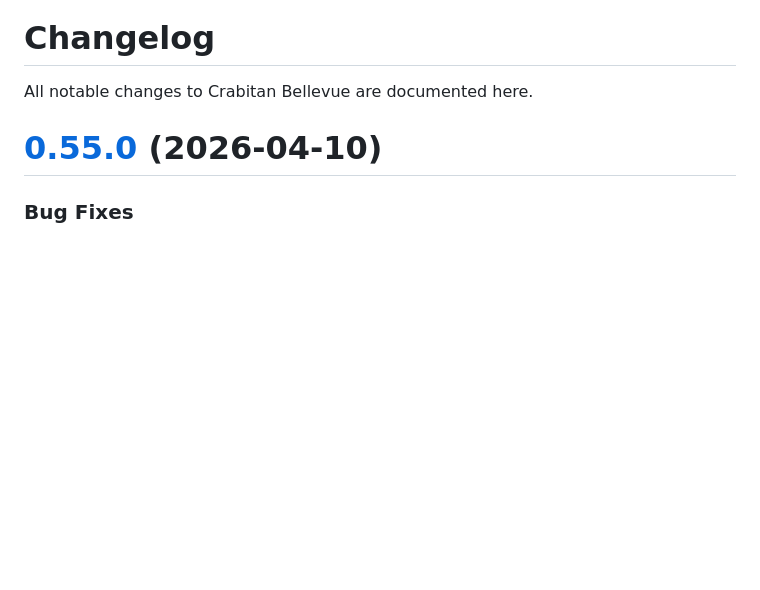
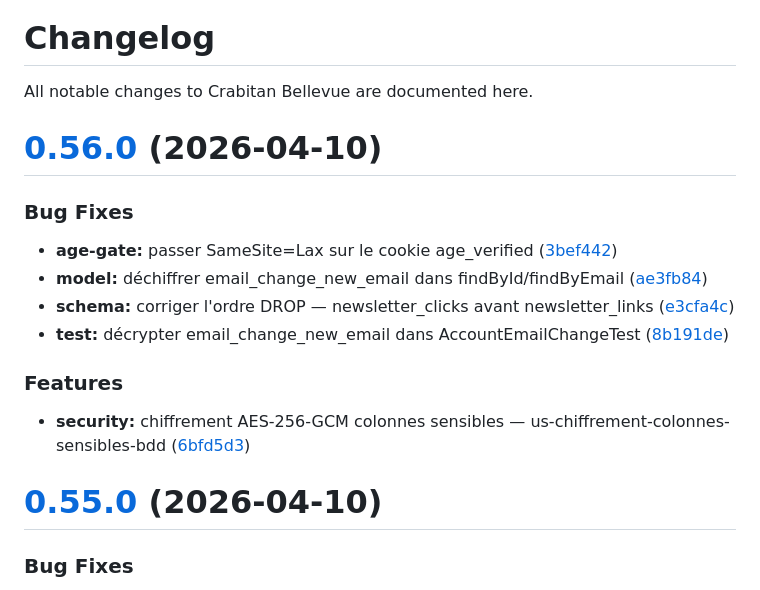
Before and after one commit to ApoSkunz/crabitan_bellevue, a Markdown page: CHANGELOG.md, the part around the change. Rendered like a GitHub page; blank space fills up the shorter version.

Commit message:
chore(release): 0.56.0 [skip ci]
# [0.56.0](https://github.com/ApoSkunz/crabitan_bellevue/compare/v0.55.0...v0.56.0) (2026-04-10)

### Bug Fixes

* **age-gate:** passer SameSite=Lax sur le cookie age_verified ([3bef442](https://github.com/ApoSkunz/crabitan_bellevue/commit/3bef44207ef0bf480c35f3660a43a4eb9b09bda3))
* **model:** déchiffrer email_change_new_email dans findById/findByEmail ([ae3fb84](https://github.com/ApoSkunz/crabitan_bellevue/commit/ae3fb84652ba34221b527eb6763dace18b70c0bc))
* **schema:** corriger l'ordre DROP — newsletter_clicks avant newsletter_links ([e3cfa4c](https://github.com/ApoSkunz/crabitan_bellevue/commit/e3cfa4c696a21f32d4bcf5bfef8950c4eb2b810a))
* **test:** décrypter email_change_new_email dans AccountEmailChangeTest ([8b191de](https://github.com/ApoSkunz/crabitan_bellevue/commit/8b191de469ea93b0607c871645c05e62a7c31703))

### Features

* **security:** chiffrement AES-256-GCM colonnes sensibles — us-chiffrement-colonnes-sensibles-bdd ([6bfd5d3](https://github.com/ApoSkunz/crabitan_bellevue/commit/6bfd5d370b22f5fe6c64ea56c4cc1c185009554b))

```diff
--- a/CHANGELOG.md
+++ b/CHANGELOG.md
@@ -1,6 +1,21 @@
 # Changelog
 
 All notable changes to Crabitan Bellevue are documented here.
+
+# [0.56.0](https://github.com/ApoSkunz/crabitan_bellevue/compare/v0.55.0...v0.56.0) (2026-04-10)
+
+
+### Bug Fixes
+
+* **age-gate:** passer SameSite=Lax sur le cookie age_verified ([3bef442](https://github.com/ApoSkunz/crabitan_bellevue/commit/3bef44207ef0bf480c35f3660a43a4eb9b09bda3))
+* **model:** déchiffrer email_change_new_email dans findById/findByEmail ([ae3fb84](https://github.com/ApoSkunz/crabitan_bellevue/commit/ae3fb84652ba34221b527eb6763dace18b70c0bc))
+* **schema:** corriger l'ordre DROP — newsletter_clicks avant newsletter_links ([e3cfa4c](https://github.com/ApoSkunz/crabitan_bellevue/commit/e3cfa4c696a21f32d4bcf5bfef8950c4eb2b810a))
+* **test:** décrypter email_change_new_email dans AccountEmailChangeTest ([8b191de](https://github.com/ApoSkunz/crabitan_bellevue/commit/8b191de469ea93b0607c871645c05e62a7c31703))
+
+
+### Features
+
+* **security:** chiffrement AES-256-GCM colonnes sensibles — us-chiffrement-colonnes-sensibles-bdd ([6bfd5d3](https://github.com/ApoSkunz/crabitan_bellevue/commit/6bfd5d370b22f5fe6c64ea56c4cc1c185009554b))
 
 # [0.55.0](https://github.com/ApoSkunz/crabitan_bellevue/compare/v0.54.2...v0.55.0) (2026-04-10)
 
```
